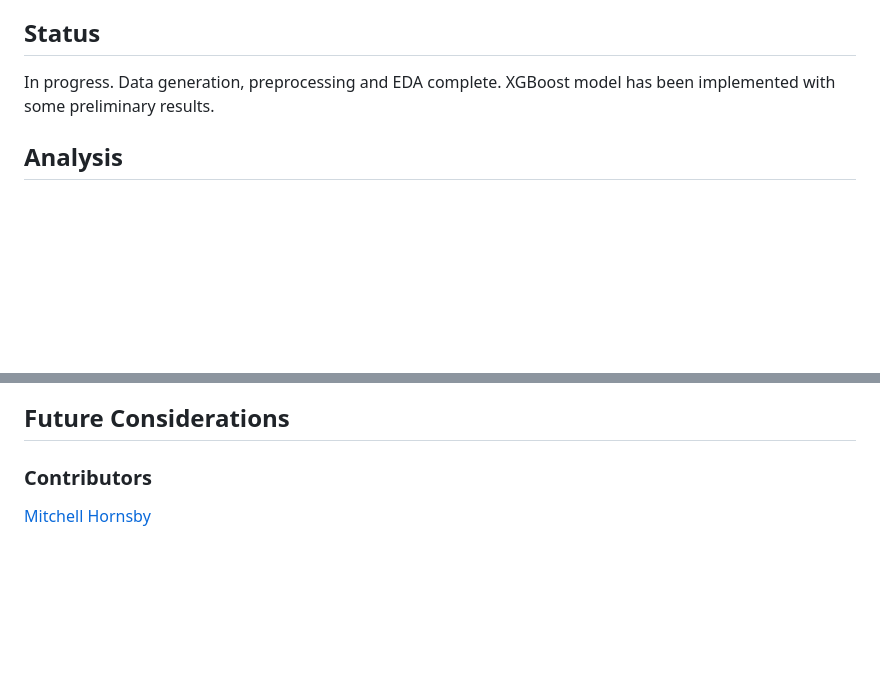
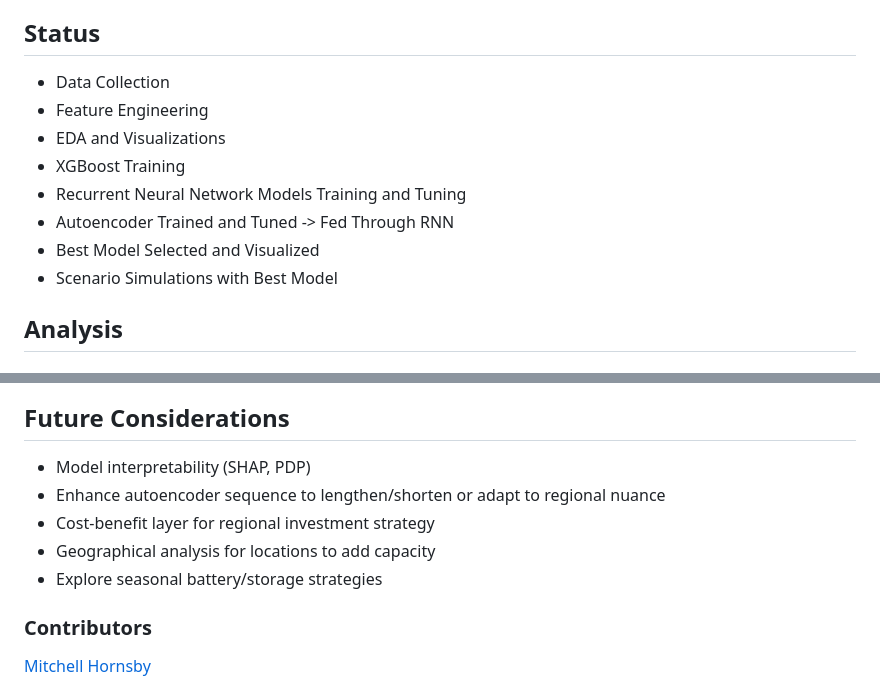
Before and after one commit to mhorns/ML-Analysis-of-Renewable-Energy-Demand-and-Weather-Supply, a Markdown page: README.md, 2 parts joined by grey strips. Rendered like a GitHub page; blank space fills up the shorter version.

Commit message:
New scripts added to finish autoenc and evaluate all models/scenarios

```diff
--- a/README.md
+++ b/README.md
@@ -143,9 +143,14 @@ more balanced.
 
 ## Status
 
-In progress.  Data generation, preprocessing and EDA complete.  XGBoost model has been implemented with some preliminary
-results.
-
+* Data Collection
+* Feature Engineering
+* EDA and Visualizations
+* XGBoost Training
+* Recurrent Neural Network Models Training and Tuning
+* Autoencoder Trained and Tuned -> Fed Through RNN
+* Best Model Selected and Visualized
+* Scenario Simulations with Best Model
 
 ## Analysis
 
@@ -207,6 +212,11 @@ likely perform better with more data to deal with seasonal annual trends.
 
 
 ## Future Considerations
+- Model interpretability (SHAP, PDP)
+- Enhance autoencoder sequence to lengthen/shorten or adapt to regional nuance
+- Cost-benefit layer for regional investment strategy
+- Geographical analysis for locations to add capacity
+- Explore seasonal battery/storage strategies
 
 ### Contributors
 
```
Also changed, not shown: figs/Compare_model_MAE_barplot_plot.png, figs/Compare_model_MAPE_barplot_plot.png, figs/Compare_model_R2_barplot_plot.png, figs/Compare_model_RMSE_barplot_plot.png, 13 other files.
